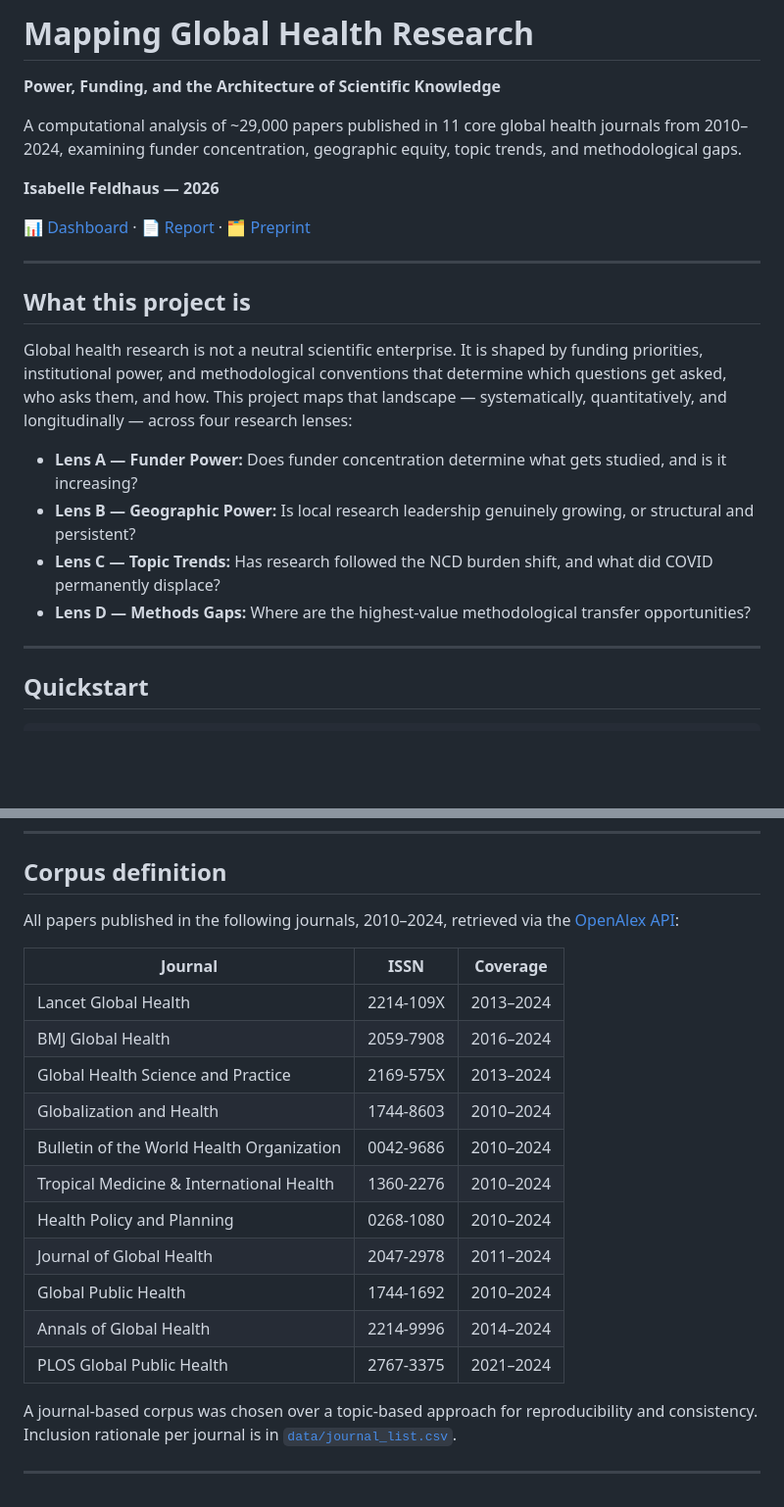
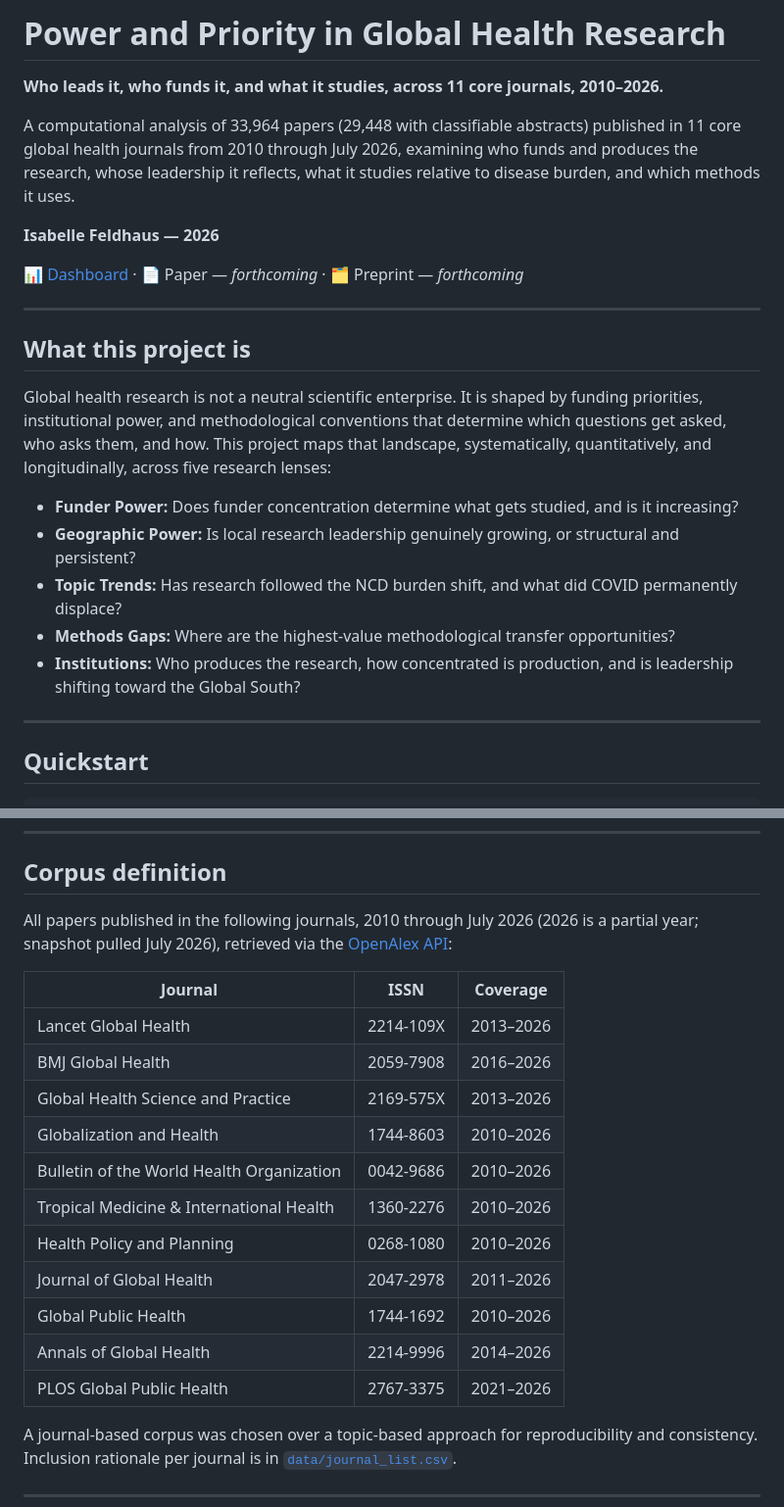
Before and after one commit to ifeldhaus/global-health-research-map, a Markdown page: README.md, 2 parts joined by grey strips. Shown at 98% size. GitHub-like rendering; blank space fills up the shorter version.

```diff
--- a/README.md
+++ b/README.md
@@ -1,23 +1,24 @@
-# Mapping Global Health Research
+# Power and Priority in Global Health Research
 
-**Power, Funding, and the Architecture of Scientific Knowledge**
+**Who leads it, who funds it, and what it studies, across 11 core journals, 2010–2026.**
 
-A computational analysis of ~29,000 papers published in 11 core global health journals from 2010–2024, examining funder concentration, geographic equity, topic trends, and methodological gaps.
+A computational analysis of 33,964 papers (29,448 with classifiable abstracts) published in 11 core global health journals from 2010 through July 2026, examining who funds and produces the research, whose leadership it reflects, what it studies relative to disease burden, and which methods it uses.
 
 **Isabelle Feldhaus — 2026**
 
-📊 [Dashboard](#) · 📄 [Report](#) · 🗂 [Preprint](#)
+📊 [Dashboard](#dashboard) · 📄 Paper — *forthcoming* · 🗂 Preprint — *forthcoming*
 
 ---
 
 ## What this project is
 
-Global health research is not a neutral scientific enterprise. It is shaped by funding priorities, institutional power, and methodological conventions that determine which questions get asked, who asks them, and how. This project maps that landscape — systematically, quantitatively, and longitudinally — across four research lenses:
+Global health research is not a neutral scientific enterprise. It is shaped by funding priorities, institutional power, and methodological conventions that determine which questions get asked, who asks them, and how. This project maps that landscape, systematically, quantitatively, and longitudinally, across five research lenses:
 
-- **Lens A — Funder Power:** Does funder concentration determine what gets studied, and is it increasing?
-- **Lens B — Geographic Power:** Is local research leadership genuinely growing, or structural and persistent?
-- **Lens C — Topic Trends:** Has research followed the NCD burden shift, and what did COVID permanently displace?
-- **Lens D — Methods Gaps:** Where are the highest-value methodological transfer opportunities?
+- **Funder Power:** Does funder concentration determine what gets studied, and is it increasing?
+- **Geographic Power:** Is local research leadership genuinely growing, or structural and persistent?
+- **Topic Trends:** Has research followed the NCD burden shift, and what did COVID permanently displace?
+- **Methods Gaps:** Where are the highest-value methodological transfer opportunities?
+- **Institutions:** Who produces the research, how concentrated is production, and is leadership shifting toward the Global South?
 
 ---
 
@@ -67,21 +110,21 @@ docs/            # Methodology notes, known limitations
 
 ## Corpus definition
 
-All papers published in the following journals, 2010–2024, retrieved via the [OpenAlex API](https://openalex.org):
+All papers published in the following journals, 2010 through July 2026 (2026 is a partial year; snapshot pulled July 2026), retrieved via the [OpenAlex API](https://openalex.org):
 
 | Journal | ISSN | Coverage |
 |---|---|---|
-| Lancet Global Health | 2214-109X | 2013–2024 |
-| BMJ Global Health | 2059-7908 | 2016–2024 |
-| Global Health Science and Practice | 2169-575X | 2013–2024 |
-| Globalization and Health | 1744-8603 | 2010–2024 |
-| Bulletin of the World Health Organization | 0042-9686 | 2010–2024 |
-| Tropical Medicine & International Health | 1360-2276 | 2010–2024 |
-| Health Policy and Planning | 0268-1080 | 2010–2024 |
-| Journal of Global Health | 2047-2978 | 2011–2024 |
-| Global Public Health | 1744-1692 | 2010–2024 |
-| Annals of Global Health | 2214-9996 | 2014–2024 |
-| PLOS Global Public Health | 2767-3375 | 2021–2024 |
+| Lancet Global Health | 2214-109X | 2013–2026 |
+| BMJ Global Health | 2059-7908 | 2016–2026 |
+| Global Health Science and Practice | 2169-575X | 2013–2026 |
+| Globalization and Health | 1744-8603 | 2010–2026 |
+| Bulletin of the World Health Organization | 0042-9686 | 2010–2026 |
+| Tropical Medicine & International Health | 1360-2276 | 2010–2026 |
+| Health Policy and Planning | 0268-1080 | 2010–2026 |
+| Journal of Global Health | 2047-2978 | 2011–2026 |
+| Global Public Health | 1744-1692 | 2010–2026 |
+| Annals of Global Health | 2214-9996 | 2014–2026 |
+| PLOS Global Public Health | 2767-3375 | 2021–2026 |
 
 A journal-based corpus was chosen over a topic-based approach for reproducibility and consistency. Inclusion rationale per journal is in [`data/journal_list.csv`](data/journal_list.csv).
 
```
Also changed, not shown: other parts of README.md (+45 -2 lines).
